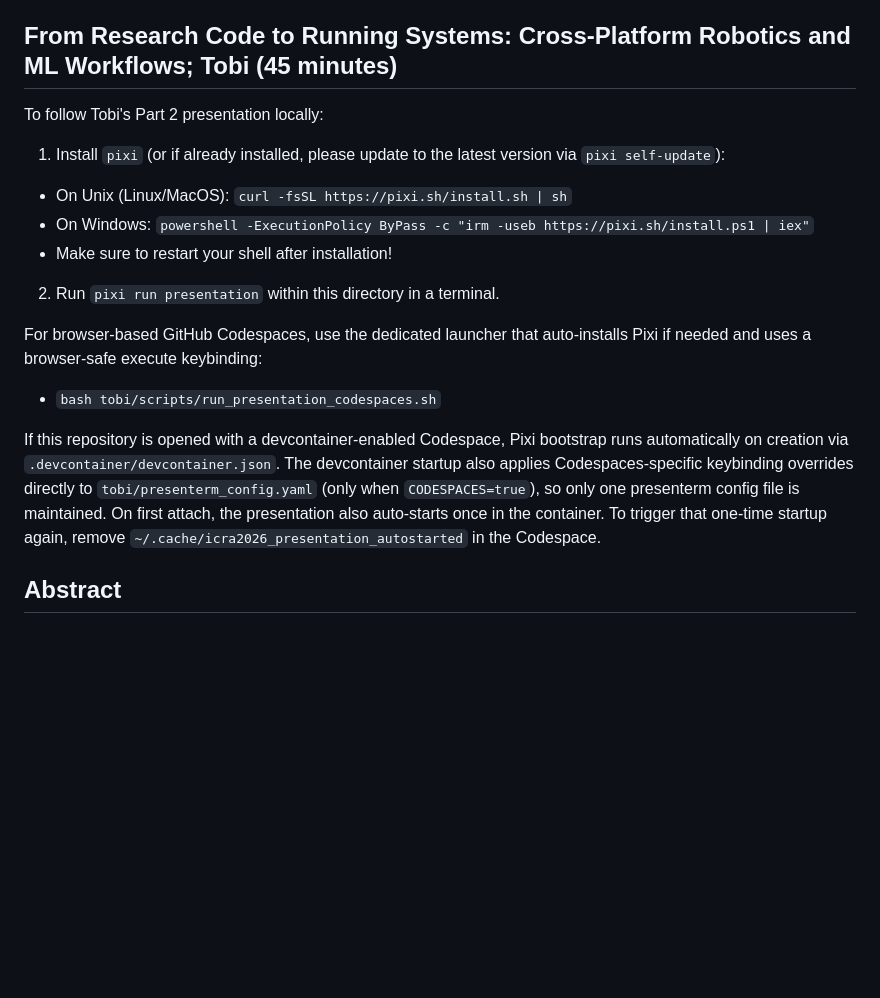
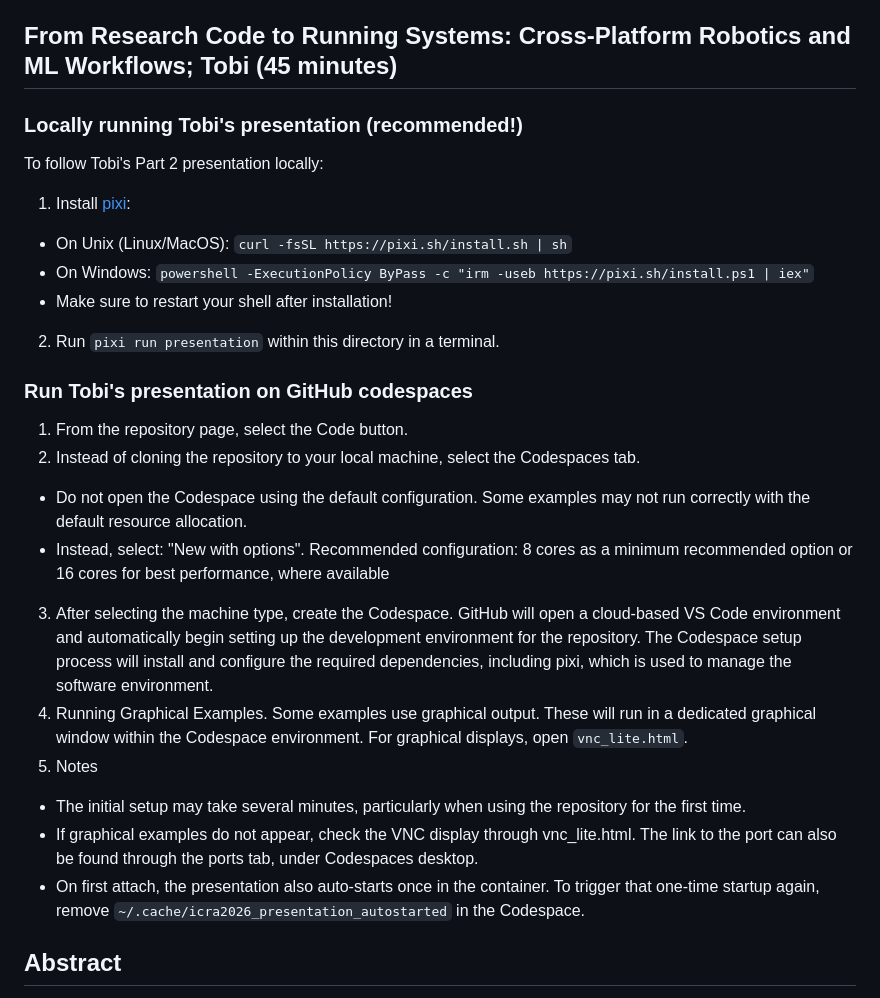
Before and after one commit to petercorke/ICRA2026-modern-software-tools, a Markdown page: README.md, the part around one of its changes. Rendered like a GitHub page; blank space fills up the shorter version.

Commit message:
Update instructions for running Tobi's presentation

```diff
--- a/README.md
+++ b/README.md
@@ -24,10 +24,10 @@ Head over to Peter's [README](peter/README.md).
 
 ## From Research Code to Running Systems: Cross-Platform Robotics and ML Workflows; Tobi (45 minutes)
 
+### Locally running Tobi's presentation (recommended!)
 To follow Tobi's Part 2 presentation locally:
 
-1. Install `pixi` (or if already installed, please update to the latest version via `pixi self-update`):
-
+1. Install [pixi](https://pixi.sh):
 - On Unix (Linux/MacOS): `curl -fsSL https://pixi.sh/install.sh | sh`
 - On Windows:
 `powershell -ExecutionPolicy ByPass -c "irm -useb https://pixi.sh/install.ps1 | iex"`
@@ -35,13 +35,18 @@ To follow Tobi's Part 2 presentation locally:
 
 2. Run `pixi run presentation` within this directory in a terminal.
 
-For browser-based GitHub Codespaces, use the dedicated launcher that auto-installs Pixi if needed and uses a browser-safe execute keybinding:
+### Run Tobi's presentation on GitHub codespaces
 
-- `bash tobi/scripts/run_presentation_codespaces.sh`
-
-If this repository is opened with a devcontainer-enabled Codespace, Pixi bootstrap runs automatically on creation via `.devcontainer/devcontainer.json`.
-The devcontainer startup also applies Codespaces-specific keybinding overrides directly to `tobi/presenterm_config.yaml` (only when `CODESPACES=true`), so only one presenterm config file is maintained.
-On first attach, the presentation also auto-starts once in the container. To trigger that one-time startup again, remove `~/.cache/icra2026_presentation_autostarted` in the Codespace.
+1. From the repository page, select the Code button.
+2. Instead of cloning the repository to your local machine, select the Codespaces tab.
+  - Do not open the Codespace using the default configuration. Some examples may not run correctly with the default resource allocation.
+  - Instead, select: "New with options". Recommended configuration: 8 cores as a minimum recommended option or 16 cores for best performance, where available
+3. After selecting the machine type, create the Codespace. GitHub will open a cloud-based VS Code environment and automatically begin setting up the development environment for the repository. The Codespace setup process will install and configure the required dependencies, including pixi, which is used to manage the software environment.
+4. Running Graphical Examples. Some examples use graphical output. These will run in a dedicated graphical window within the Codespace environment. For graphical displays, open `vnc_lite.html`.
+5. Notes
+  - The initial setup may take several minutes, particularly when using the repository for the first time.
+  - If graphical examples do not appear, check the VNC display through vnc_lite.html. The link to the port can also be found through the ports tab, under Codespaces desktop.
+  - On first attach, the presentation also auto-starts once in the container. To trigger that one-time startup again, remove `~/.cache/icra2026_presentation_autostarted` in the Codespace.
 
 ## Abstract
 
```
Also changed, not shown: other parts of README.md (+1 -1 lines).
